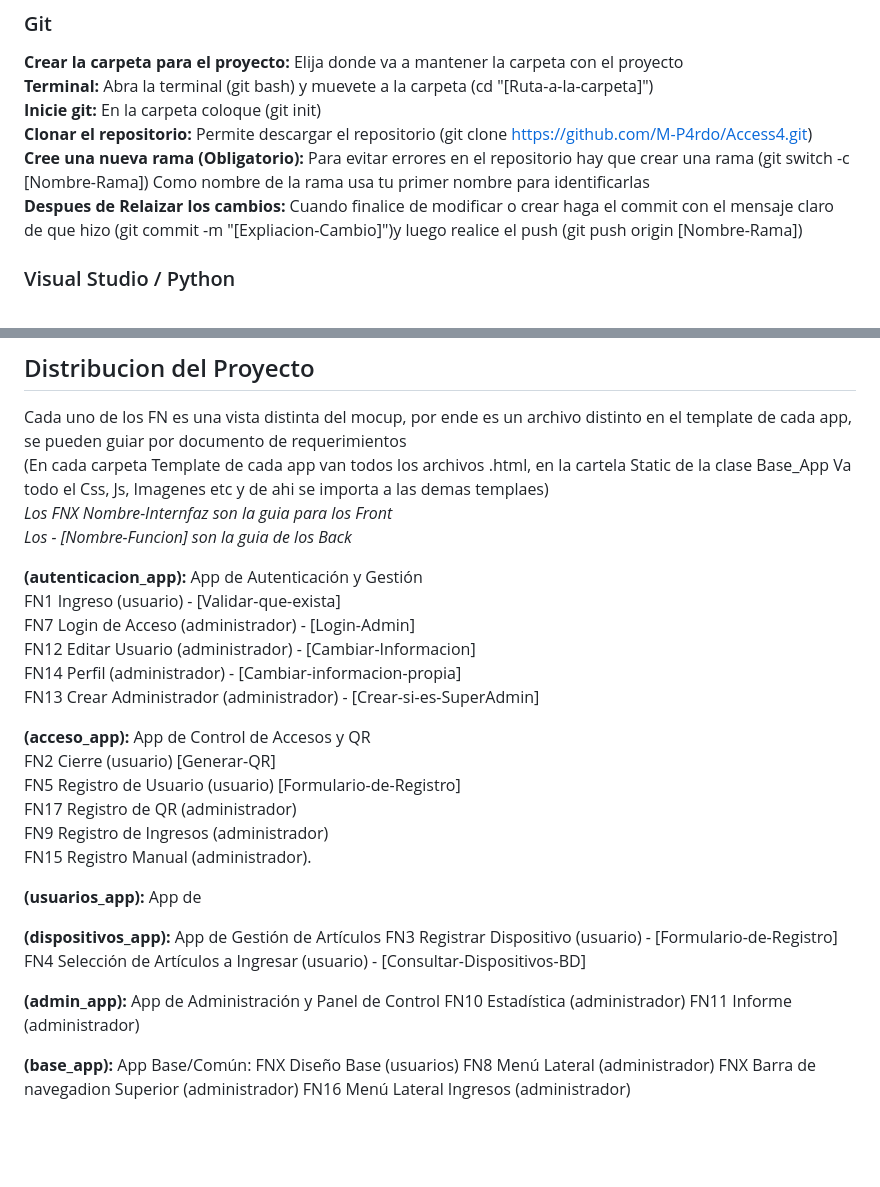
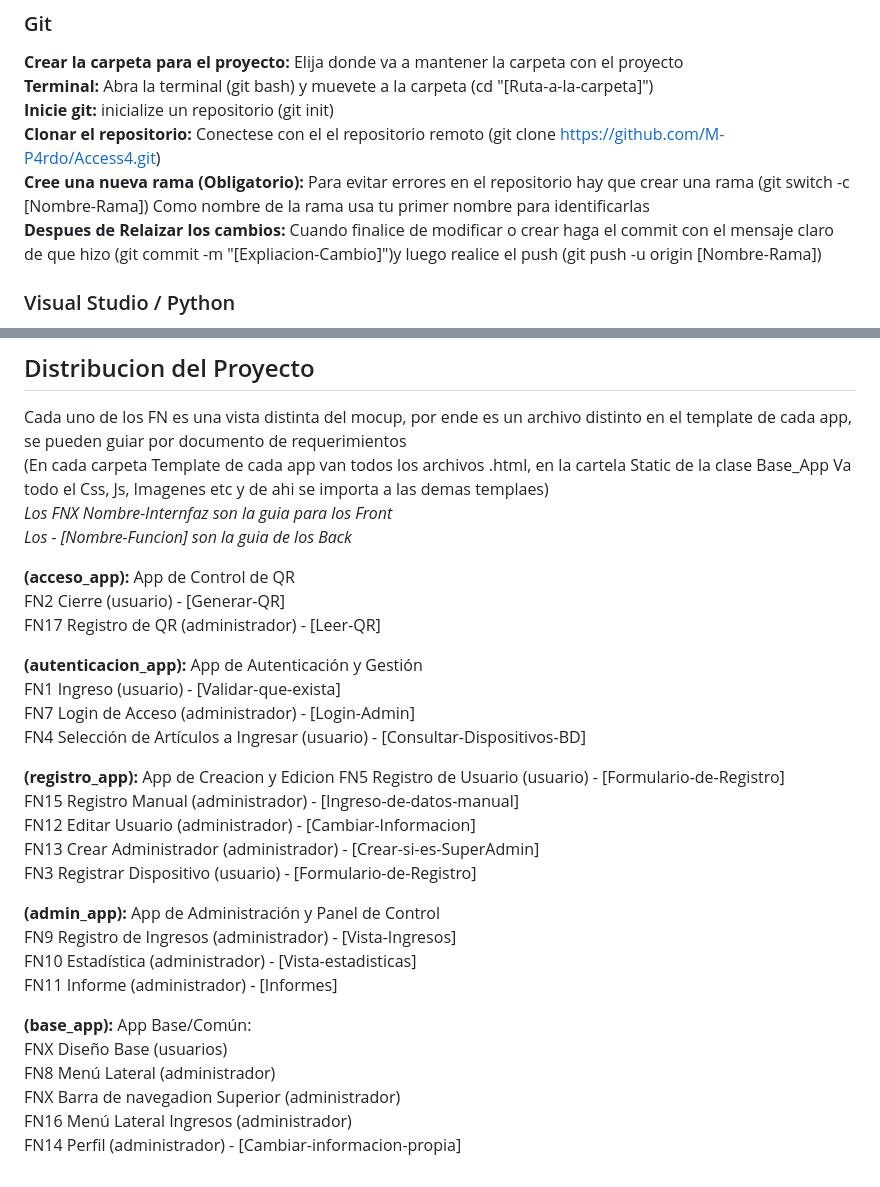
Before and after one commit to M-P4rdo/Access4X, a Markdown page: README.md, 2 parts joined by grey strips. Rendered like a GitHub page; blank space fills up the shorter version.

Commit message:
Reestructuracion del informacion en readme

```diff
--- a/README.md
+++ b/README.md
@@ -9,10 +9,10 @@
 ### Git
 **Crear la carpeta para el proyecto:** Elija donde va a mantener la carpeta con el proyecto
 **Terminal:** Abra la terminal (git bash) y muevete a la carpeta (cd "[Ruta-a-la-carpeta]")
-**Inicie git:** En la carpeta coloque (git init)
-**Clonar el repositorio:** Permite descargar el repositorio (git clone https://github.com/M-P4rdo/Access4.git)
+**Inicie git:** inicialize un repositorio (git init)
+**Clonar el repositorio:** Conectese con el el repositorio remoto (git clone https://github.com/M-P4rdo/Access4.git)
 **Cree una nueva rama (Obligatorio):** Para evitar errores en el repositorio hay que crear una rama (git switch -c [Nombre-Rama]) Como nombre de la rama usa tu primer nombre para identificarlas
-**Despues de Relaizar los cambios:** Cuando finalice de modificar o crear haga el commit con el mensaje claro de que hizo (git commit -m "[Expliacion-Cambio]")y luego realice el push (git push origin [Nombre-Rama])
+**Despues de Relaizar los cambios:** Cuando finalice de modificar o crear haga el commit con el mensaje claro de que hizo (git commit -m "[Expliacion-Cambio]")y luego realice el push (git push -u origin [Nombre-Rama])
 
 ### Visual Studio / Python
 **Extenciones:** (Django Template, Python, Pylint, Python Debugger)
@@ -27,32 +27,30 @@ Cada uno de los FN es una vista distinta del mocup, por ende es un archivo disti
 *Los FNX Nombre-Internfaz son la guia para los Front*
 *Los - [Nombre-Funcion] son la guia de los Back*
 
+**(acceso_app):** App de Control de QR
+FN2 Cierre (usuario) - [Generar-QR]
+FN17 Registro de QR (administrador)  - [Leer-QR]
+
 **(autenticacion_app):** App de Autenticación y Gestión
 FN1 Ingreso (usuario) - [Validar-que-exista]
 FN7 Login de Acceso (administrador) - [Login-Admin]
-FN12 Editar Usuario (administrador) - [Cambiar-Informacion]
-FN14 Perfil (administrador) - [Cambiar-informacion-propia]
-FN13 Crear Administrador (administrador) - [Crear-si-es-SuperAdmin]
-
-**(acceso_app):** App de Control de Accesos y QR
-FN2 Cierre (usuario) [Generar-QR]
-FN5 Registro de Usuario (usuario) [Formulario-de-Registro]
-FN17 Registro de QR (administrador)
-FN9 Registro de Ingresos (administrador)
-FN15 Registro Manual (administrador).
-
-**(usuarios_app):** App de
-
-**(dispositivos_app):** App de Gestión de Artículos
-FN3 Registrar Dispositivo (usuario) - [Formulario-de-Registro]
 FN4 Selección de Artículos a Ingresar (usuario) - [Consultar-Dispositivos-BD]
 
+**(registro_app):** App de Creacion y Edicion
+FN5 Registro de Usuario (usuario) - [Formulario-de-Registro]
+FN15 Registro Manual (administrador) - [Ingreso-de-datos-manual]
+FN12 Editar Usuario (administrador) - [Cambiar-Informacion]
+FN13 Crear Administrador (administrador) - [Crear-si-es-SuperAdmin]
+FN3 Registrar Dispositivo (usuario) - [Formulario-de-Registro]
+
 **(admin_app):** App de Administración y Panel de Control
-FN10 Estadística (administrador)
-FN11 Informe (administrador)
+FN9 Registro de Ingresos (administrador) - [Vista-Ingresos]
+FN10 Estadística (administrador) - [Vista-estadisticas]
+FN11 Informe (administrador) - [Informes]
 
 **(base_app):** App Base/Común:
 FNX Diseño Base (usuarios)
 FN8 Menú Lateral (administrador)
 FNX Barra de navegadion Superior (administrador)
 FN16 Menú Lateral Ingresos (administrador)
+FN14 Perfil (administrador) - [Cambiar-informacion-propia]
```
